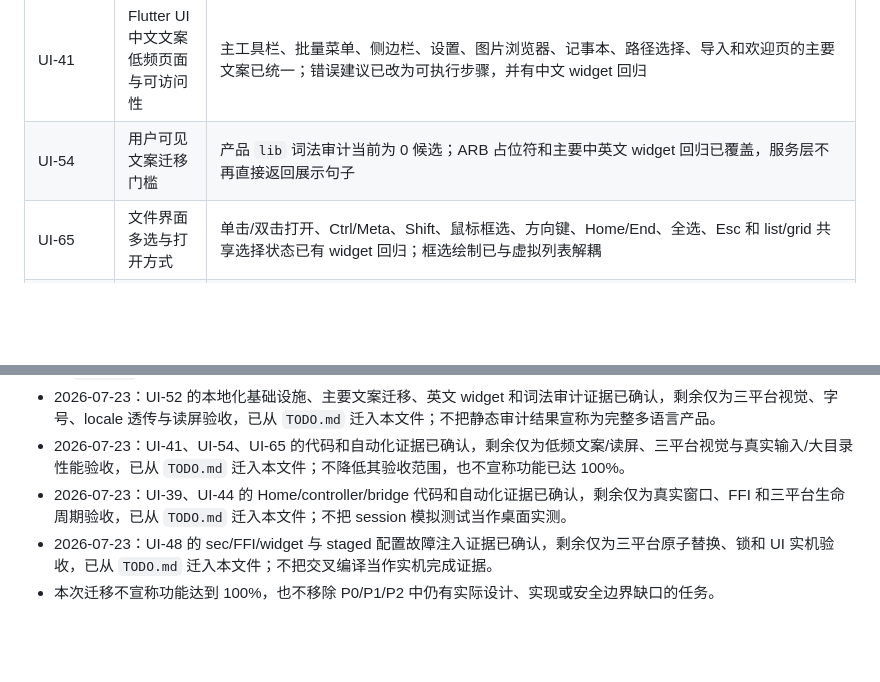
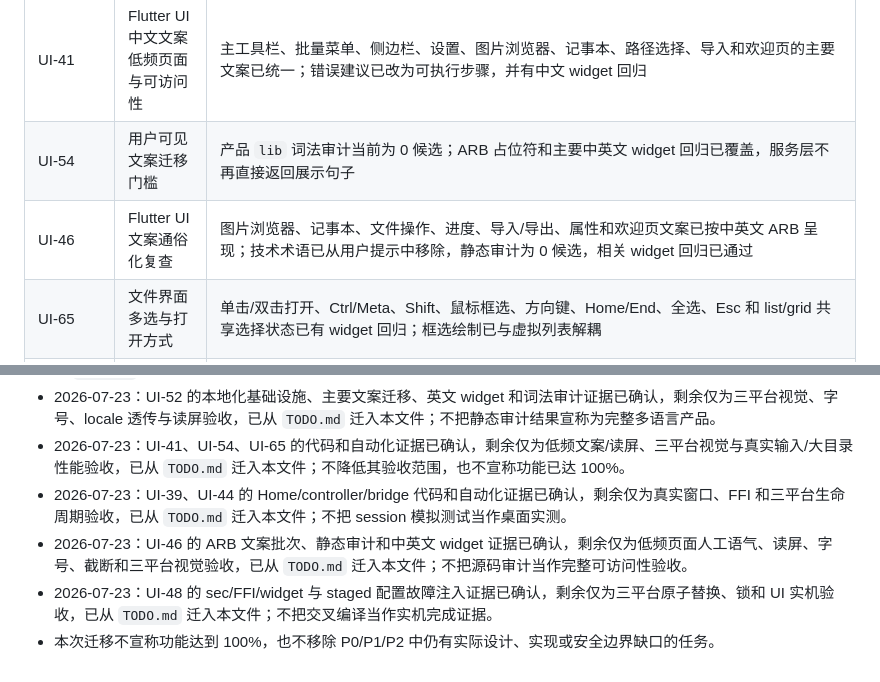
Before and after one commit to RelicOfTesla/safe_disk, a Markdown page: docs/PLATFORM_ACCEPTANCE.md, 2 parts joined by grey strips. GitHub-like rendering; blank space fills up the shorter version.

```diff
--- a/docs/PLATFORM_ACCEPTANCE.md
+++ b/docs/PLATFORM_ACCEPTANCE.md
@@ -57,6 +57,7 @@
 | UI-39、UI-44 | 应用隐藏与空闲 TTL 自动锁定 | Home/controller/bridge 已覆盖 per-root 计时、session gate、await 后 session 复核、窗口拒绝、迟到回复、保存排空和清洁窗口关闭；不满足安全关闭条件时保留 root | Windows/macOS/Linux 实际验证 `hidden`/`paused`/TTL 生命周期、窗口消失、部分关闭失败、真实 FFI close/reopen 及重新解锁后的新 session 不被旧锁定覆盖。 |
 | UI-41 | Flutter UI 中文文案低频页面与可访问性 | 主工具栏、批量菜单、侧边栏、设置、图片浏览器、记事本、路径选择、导入和欢迎页的主要文案已统一；错误建议已改为可执行步骤，并有中文 widget 回归 | Windows/macOS/Linux 低频状态页逐页复核，验证读屏语义、字号、截断和长文案布局。 |
 | UI-54 | 用户可见文案迁移门槛 | 产品 `lib` 词法审计当前为 0 候选；ARB 占位符和主要中英文 widget 回归已覆盖，服务层不再直接返回展示句子 | Windows/macOS/Linux 逐页中英文交互、locale 透传、读屏、对比度、字号和截断验收。 |
+| UI-46 | Flutter UI 文案通俗化复查 | 图片浏览器、记事本、文件操作、进度、导入/导出、属性和欢迎页文案已按中英文 ARB 呈现；技术术语已从用户提示中移除，静态审计为 0 候选，相关 widget 回归已通过 | Windows/macOS/Linux 低频页面人工复核，验证语气、读屏、字号、长文案截断、换行和 locale 视觉一致性。 |
 | UI-65 | 文件界面多选与打开方式 | 单击/双击打开、Ctrl/Meta、Shift、鼠标框选、方向键、Home/End、全选、Esc 和 list/grid 共享选择状态已有 widget 回归；框选绘制已与虚拟列表解耦 | Windows/macOS/Linux 真实鼠标/键盘、触控和读屏验收；真实大目录拖选帧率与内存基线。 |
 | UI-60 | 解锁期间切换目录的会话一致性 | HomePage/widget 已覆盖旧 session 关闭、新目录保持锁定和迟到结果隔离 | Windows/macOS/独立桌面环境验证真实侧边栏切换、窗口异常关闭和进程退出。 |
 | UI-64 | 主界面复制/剪切快捷键 | widget 已覆盖选中项、最近右键目标和安全文件剪贴板状态 | Windows/macOS/Linux 实际键盘布局、焦点优先级和读屏验收。 |
@@ -77,5 +78,6 @@
 - 2026-07-23：UI-52 的本地化基础设施、主要文案迁移、英文 widget 和词法审计证据已确认，剩余仅为三平台视觉、字号、locale 透传与读屏验收，已从 `TODO.md` 迁入本文件；不把静态审计结果宣称为完整多语言产品。
 - 2026-07-23：UI-41、UI-54、UI-65 的代码和自动化证据已确认，剩余仅为低频文案/读屏、三平台视觉与真实输入/大目录性能验收，已从 `TODO.md` 迁入本文件；不降低其验收范围，也不宣称功能已达 100%。
 - 2026-07-23：UI-39、UI-44 的 Home/controller/bridge 代码和自动化证据已确认，剩余仅为真实窗口、FFI 和三平台生命周期验收，已从 `TODO.md` 迁入本文件；不把 session 模拟测试当作桌面实测。
+- 2026-07-23：UI-46 的 ARB 文案批次、静态审计和中英文 widget 证据已确认，剩余仅为低频页面人工语气、读屏、字号、截断和三平台视觉验收，已从 `TODO.md` 迁入本文件；不把源码审计当作完整可访问性验收。
 - 2026-07-23：UI-48 的 sec/FFI/widget 与 staged 配置故障注入证据已确认，剩余仅为三平台原子替换、锁和 UI 实机验收，已从 `TODO.md` 迁入本文件；不把交叉编译当作实机完成证据。
 - 本次迁移不宣称功能达到 100%，也不移除 P0/P1/P2 中仍有实际设计、实现或安全边界缺口的任务。
```
Also changed, not shown: docs/TODO.md (+2 -1 lines).
